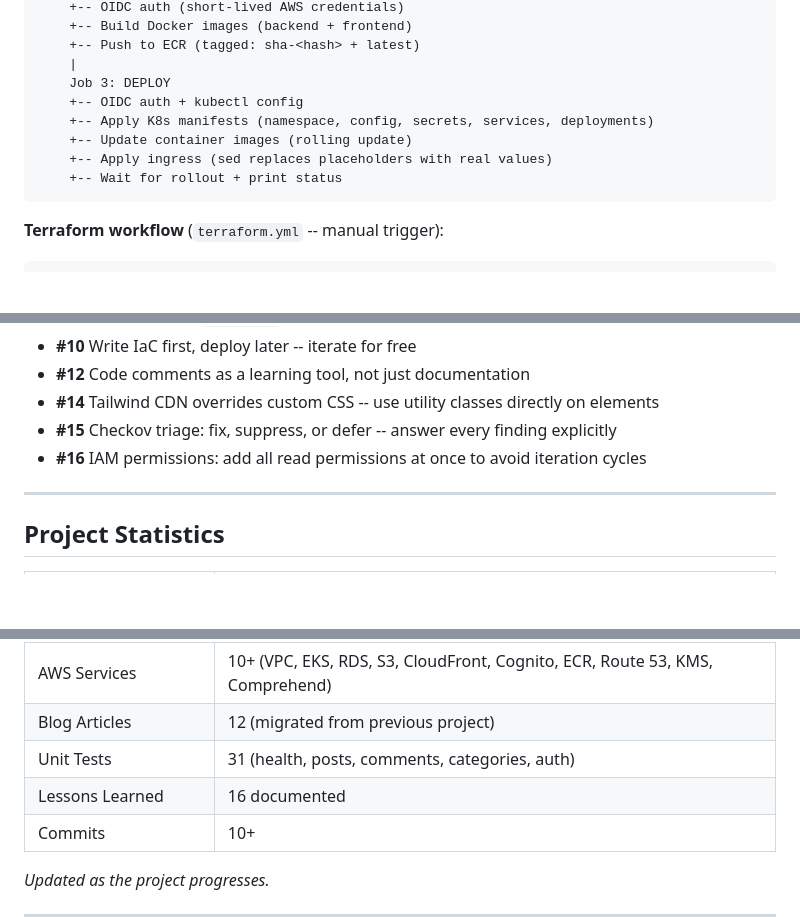
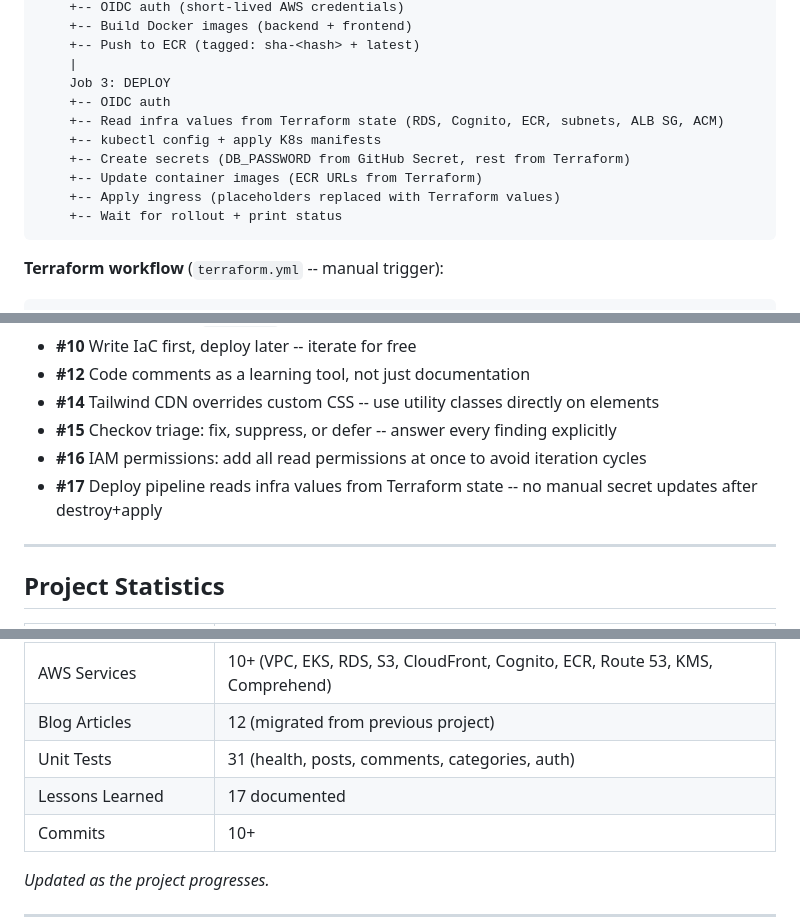
Before and after one commit to AndySchlegel/my-personal-tech-blog, a Markdown page: README.md, 3 parts joined by grey strips. GitHub-like rendering; blank space fills up the shorter version.

````diff
--- a/README.md
+++ b/README.md
@@ -262,10 +262,12 @@ Manual Trigger (GitHub UI "Run workflow")
     +-- Push to ECR (tagged: sha-<hash> + latest)
     |
     Job 3: DEPLOY
-    +-- OIDC auth + kubectl config
-    +-- Apply K8s manifests (namespace, config, secrets, services, deployments)
-    +-- Update container images (rolling update)
-    +-- Apply ingress (sed replaces placeholders with real values)
+    +-- OIDC auth
+    +-- Read infra values from Terraform state (RDS, Cognito, ECR, subnets, ALB SG, ACM)
+    +-- kubectl config + apply K8s manifests
+    +-- Create secrets (DB_PASSWORD from GitHub Secret, rest from Terraform)
+    +-- Update container images (ECR URLs from Terraform)
+    +-- Apply ingress (placeholders replaced with Terraform values)
     +-- Wait for rollout + print status
 ```
 
@@ -342,6 +344,7 @@ Key highlights:
 - **#14** Tailwind CDN overrides custom CSS -- use utility classes directly on elements
 - **#15** Checkov triage: fix, suppress, or defer -- answer every finding explicitly
 - **#16** IAM permissions: add all read permissions at once to avoid iteration cycles
+- **#17** Deploy pipeline reads infra values from Terraform state -- no manual secret updates after destroy+apply
 
 ---
 
@@ -354,7 +357,7 @@ Key highlights:
 | AWS Services | 10+ (VPC, EKS, RDS, S3, CloudFront, Cognito, ECR, Route 53, KMS, Comprehend) |
 | Blog Articles | 12 (migrated from previous project) |
 | Unit Tests | 31 (health, posts, comments, categories, auth) |
-| Lessons Learned | 16 documented |
+| Lessons Learned | 17 documented |
 | Commits | 10+ |
 
 *Updated as the project progresses.*
````
Also changed, not shown: other parts of README.md (+1 -1 lines), ACTION_PLAN.md (+8 -5 lines), LESSONS_LEARNED.md (+16 -0 lines).
